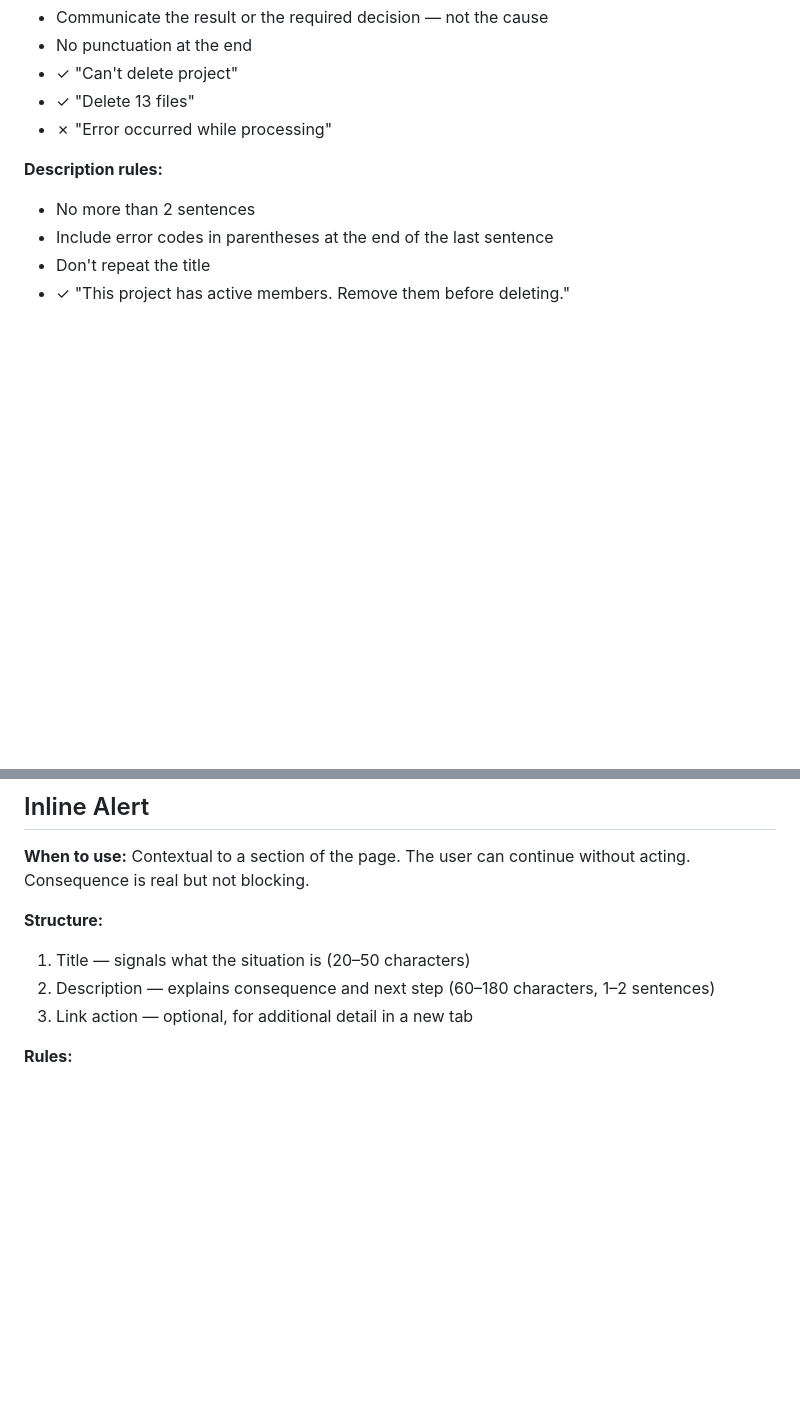
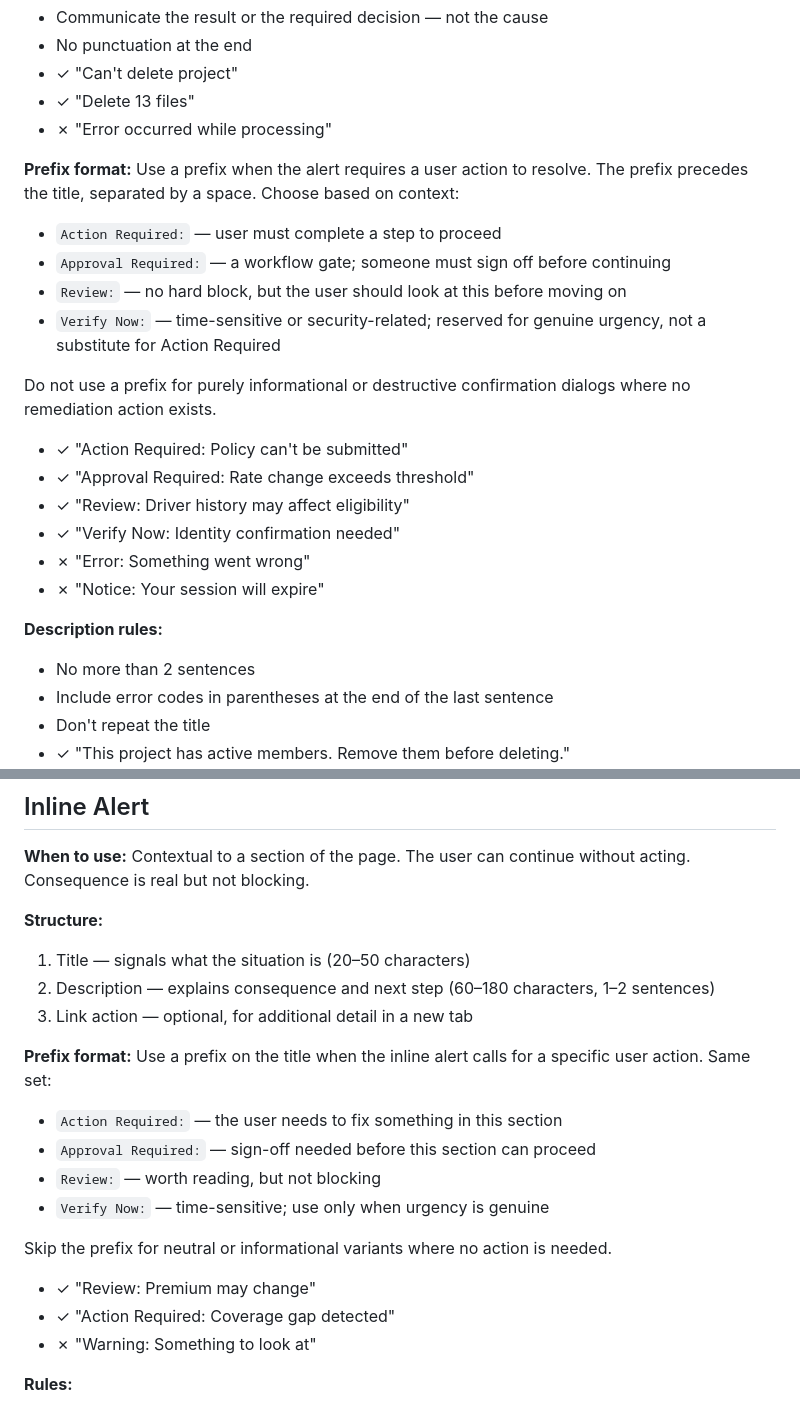
Before and after one commit to ommakes/Skills, a Markdown page: righter/references/components.md, 2 parts joined by grey strips. Drawn GitHub-style; blank space fills up the shorter version.

```diff
--- a/righter/references/components.md
+++ b/righter/references/components.md
@@ -21,6 +21,21 @@ Detailed writing rules for each UI component. Read the relevant section when wri
 - ✓ "Can't delete project"
 - ✓ "Delete 13 files"
 - ✗ "Error occurred while processing"
+
+**Prefix format:**
+Use a prefix when the alert requires a user action to resolve. The prefix precedes the title, separated by a space. Choose based on context:
+- `Action Required:` — user must complete a step to proceed
+- `Approval Required:` — a workflow gate; someone must sign off before continuing
+- `Review:` — no hard block, but the user should look at this before moving on
+- `Verify Now:` — time-sensitive or security-related; reserved for genuine urgency, not a substitute for Action Required
+
+Do not use a prefix for purely informational or destructive confirmation dialogs where no remediation action exists.
+- ✓ "Action Required: Policy can't be submitted"
+- ✓ "Approval Required: Rate change exceeds threshold"
+- ✓ "Review: Driver history may affect eligibility"
+- ✓ "Verify Now: Identity confirmation needed"
+- ✗ "Error: Something went wrong"
+- ✗ "Notice: Your session will expire"
 
 **Description rules:**
 - No more than 2 sentences
@@ -71,6 +86,18 @@ Detailed writing rules for each UI component. Read the relevant section when wri
 2. Description — explains consequence and next step (60–180 characters, 1–2 sentences)
 3. Link action — optional, for additional detail in a new tab
 
+**Prefix format:**
+Use a prefix on the title when the inline alert calls for a specific user action. Same set:
+- `Action Required:` — the user needs to fix something in this section
+- `Approval Required:` — sign-off needed before this section can proceed
+- `Review:` — worth reading, but not blocking
+- `Verify Now:` — time-sensitive; use only when urgency is genuine
+
+Skip the prefix for neutral or informational variants where no action is needed.
+- ✓ "Review: Premium may change"
+- ✓ "Action Required: Coverage gap detected"
+- ✗ "Warning: Something to look at"
+
 **Rules:**
 - Describe what happened, why, and what they can do
 - Don't repeat or restate the title in the description
```
Also changed, not shown: other parts of righter/references/components.md (+12 -0 lines), righter/references/email.md (added, +254 -0 lines).
